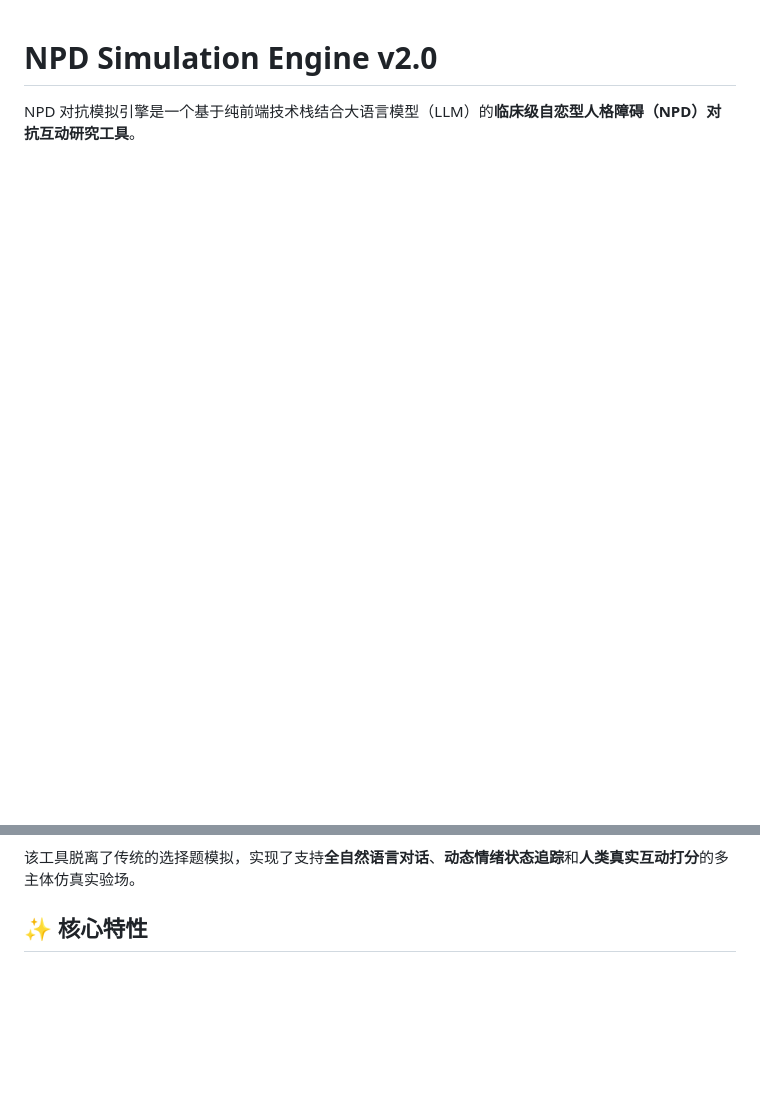
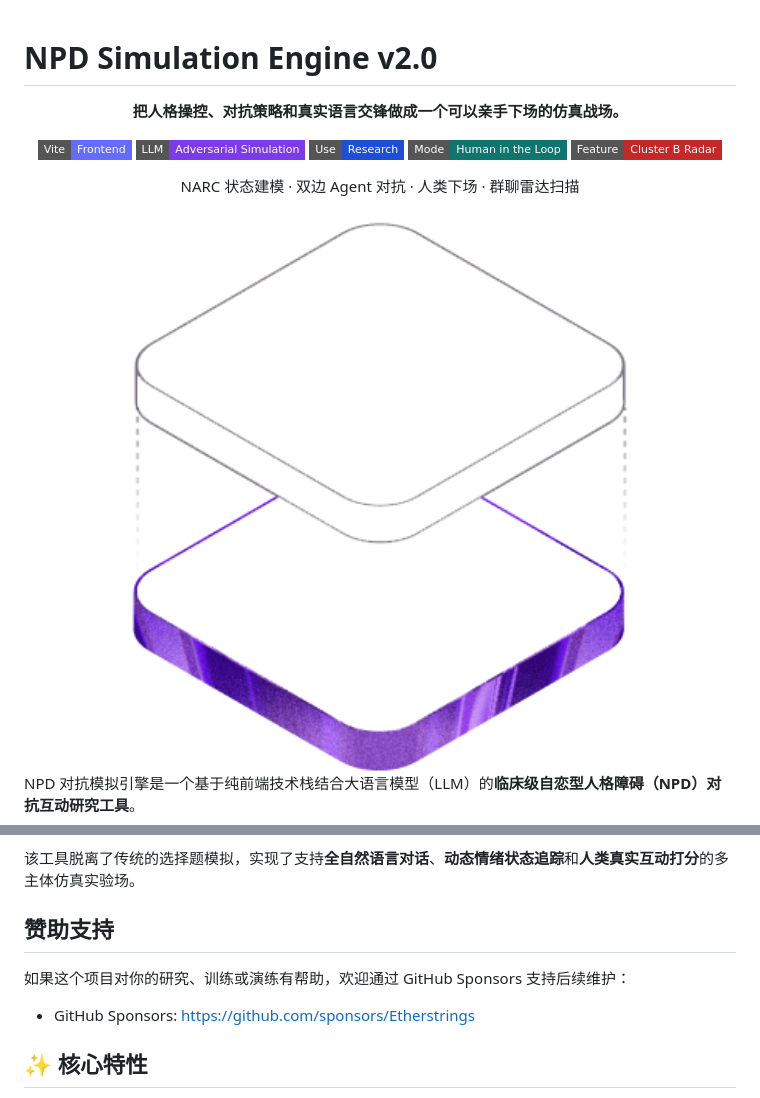
Before and after one commit to Etherstrings/npd-simulation-engine, a Markdown page: README.md, 2 parts joined by grey strips. GitHub-like rendering; badges without logos; blank space fills up the shorter version.

Commit message:
docs: refresh README hero layout

```diff
--- a/README.md
+++ b/README.md
@@ -1 +1,16 @@
 # NPD Simulation Engine v2.0
+
+<div align="center">
+
+**把人格操控、对抗策略和真实语言交锋做成一个可以亲手下场的仿真战场。**
+
+![Vite](https://img.shields.io/badge/Vite-Frontend-646CFF?style=flat-square&logo=vite&logoColor=white)
+![LLM](https://img.shields.io/badge/LLM-Adversarial_Simulation-7C3AED?style=flat-square)
+![Research](https://img.shields.io/badge/Use-Research-1D4ED8?style=flat-square)
+![Human In Loop](https://img.shields.io/badge/Mode-Human_in_the_Loop-0F766E?style=flat-square)
+![Radar](https://img.shields.io/badge/Feature-Cluster_B_Radar-C62828?style=flat-square)
+
+NARC 状态建模 · 双边 Agent 对抗 · 人类下场 · 群聊雷达扫描
+
+<img src="src/assets/hero.png" alt="NPD Simulation Engine interface preview" width="900" />
+
@@ -3,6 +19,12 @@
 NPD 对抗模拟引擎是一个基于纯前端技术栈结合大语言模型（LLM）的**临床级自恋型人格障碍（NPD）对抗互动研究工具**。
 
 该工具脱离了传统的选择题模拟，实现了支持**全自然语言对话**、**动态情绪状态追踪**和**人类真实互动打分**的多主体仿真实验场。
+
+## <a id="donate"></a>赞助支持
+
+如果这个项目对你的研究、训练或演练有帮助，欢迎通过 GitHub Sponsors 支持后续维护：
+
+- GitHub Sponsors: https://github.com/sponsors/Etherstrings
 
 ## ✨ 核心特性
 
```
Also changed, not shown: other parts of README.md (+1 -0 lines).
